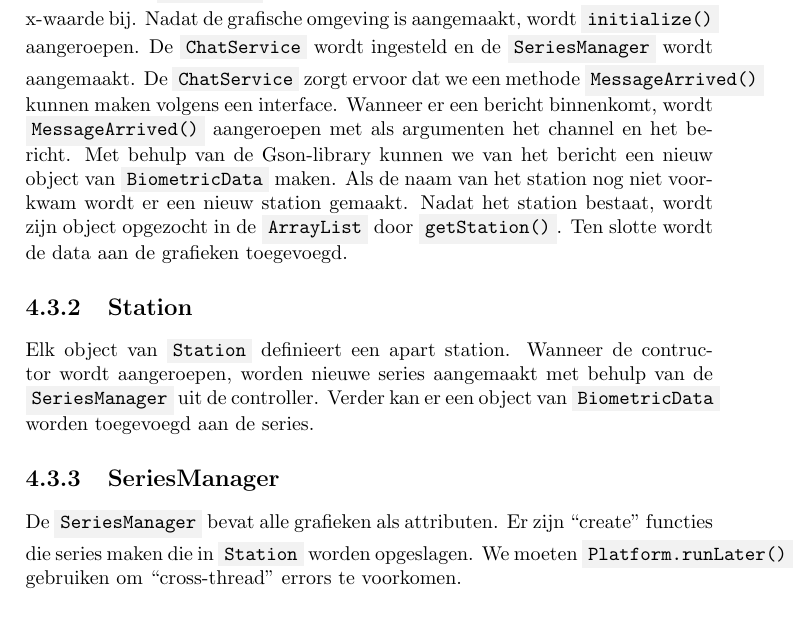
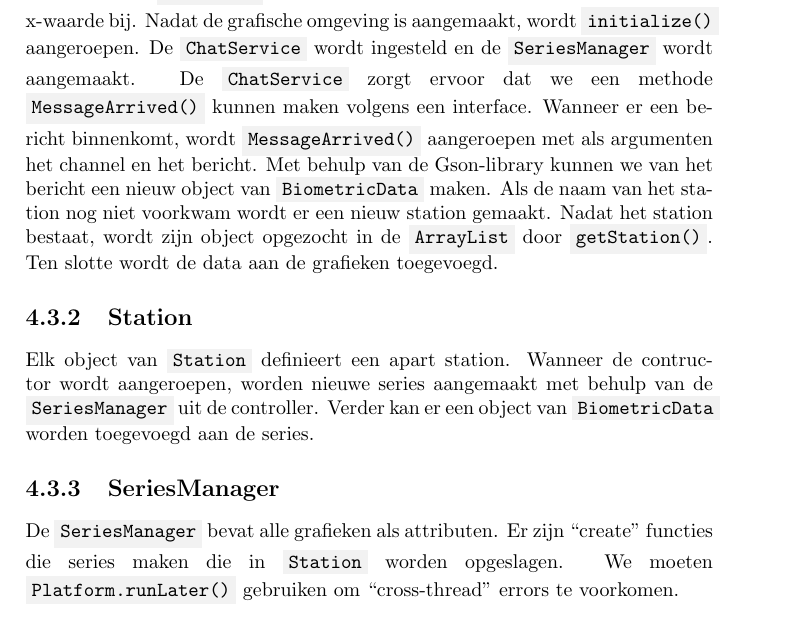
Before and after one commit to Reavershark/projectwerk1-2018-biometrics-report, a LaTeX document (report.tex): part of page 12 of 18, cut so that both start at the same text. Compiled offline with pdfLaTeX.

Commit message:
Linebreaks

```diff
--- a/report.tex
+++ b/report.tex
@@ -254,7 +254,7 @@
             Een \code{ArrayList} houdt de stations bij en een index houdt de huidige x-waarde bij.
             Nadat de grafische omgeving is aangemaakt, wordt \code{initialize()} aangeroepen.
             De \code{ChatService} wordt ingesteld en de \code{SeriesManager} wordt aangemaakt.
-            De \code{ChatService} zorgt ervoor dat we een methode \code{MessageArrived()} kunnen maken volgens een interface.
+            De \code{ChatService} zorgt ervoor dat we een methode \linebreak\code{MessageArrived()} kunnen maken volgens een interface.
             Wanneer er een bericht binnenkomt, wordt \code{MessageArrived()} aangeroepen met als argumenten het channel en het bericht.
             Met behulp van de Gson-library kunnen we van het bericht een nieuw object van \code{BiometricData} maken.
             Als de naam van het station nog niet voorkwam wordt er een nieuw station gemaakt.
@@ -269,7 +269,7 @@
         \subsection{SeriesManager}
             De \code{SeriesManager} bevat alle grafieken als attributen.
             Er zijn ``create'' functies die series maken die in \code{Station} worden opgeslagen.
-            We moeten \code{Platform.runLater()} gebruiken om ``cross-thread'' errors te voorkomen.
+            We moeten \linebreak\code{Platform.runLater()} gebruiken om ``cross-thread'' errors te voorkomen.
 
         \subsection{BiometricsData}
             Zie sectie \ref{sec:biometricdata}.
```
Also changed, not shown: 1 other file.
